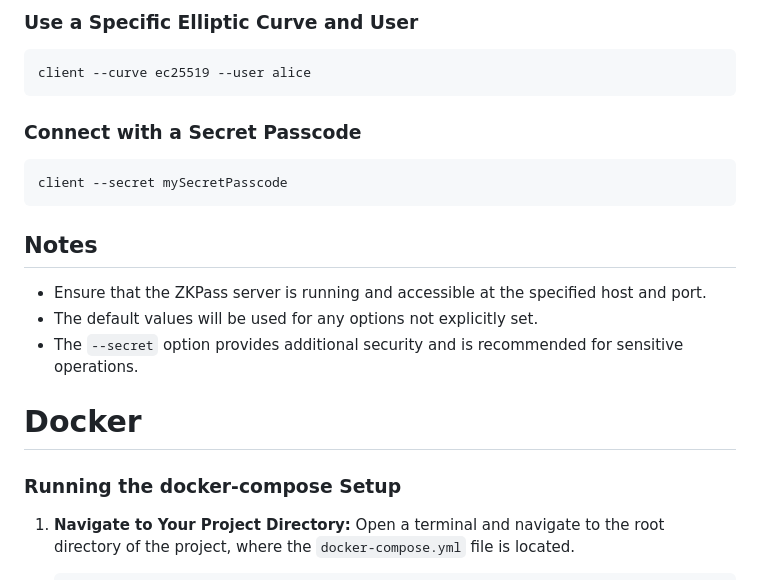
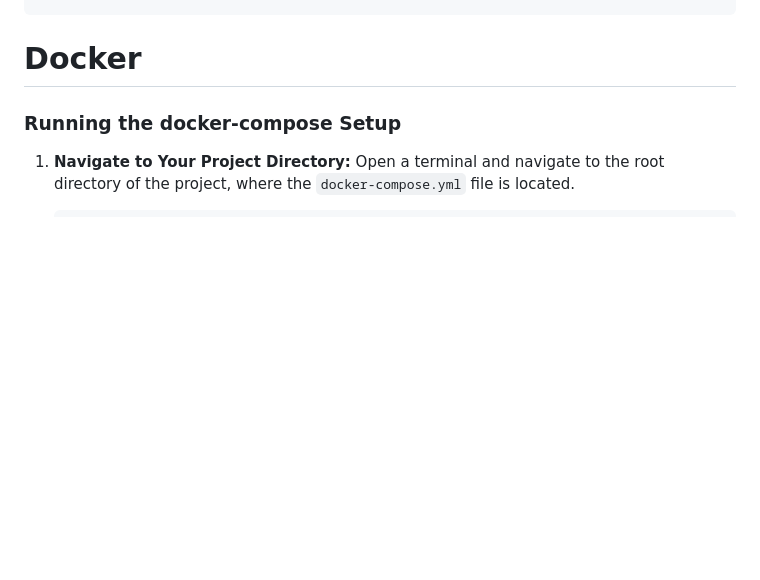
Before and after one commit to 10d9e/zk-pass, a Markdown page: README.md, the part around the change printed below. GitHub-like rendering; blank space fills up the shorter version.

````diff
--- a/README.md
+++ b/README.md
@@ -208,17 +112,3 @@ client --type elliptic_curve
-### Use a Specific Elliptic Curve and User
-```bash
-client --curve ec25519 --user alice
-```
-
-### Connect with a Secret Passcode
-```bash
-client --secret mySecretPasscode
-```
-
-## Notes
-- Ensure that the ZKPass server is running and accessible at the specified host and port.
-- The default values will be used for any options not explicitly set.
-- The `--secret` option provides additional security and is recommended for sensitive operations.
 
 
 # Docker
````
Also changed, not shown: other parts of README.md (+0 -96 lines).
